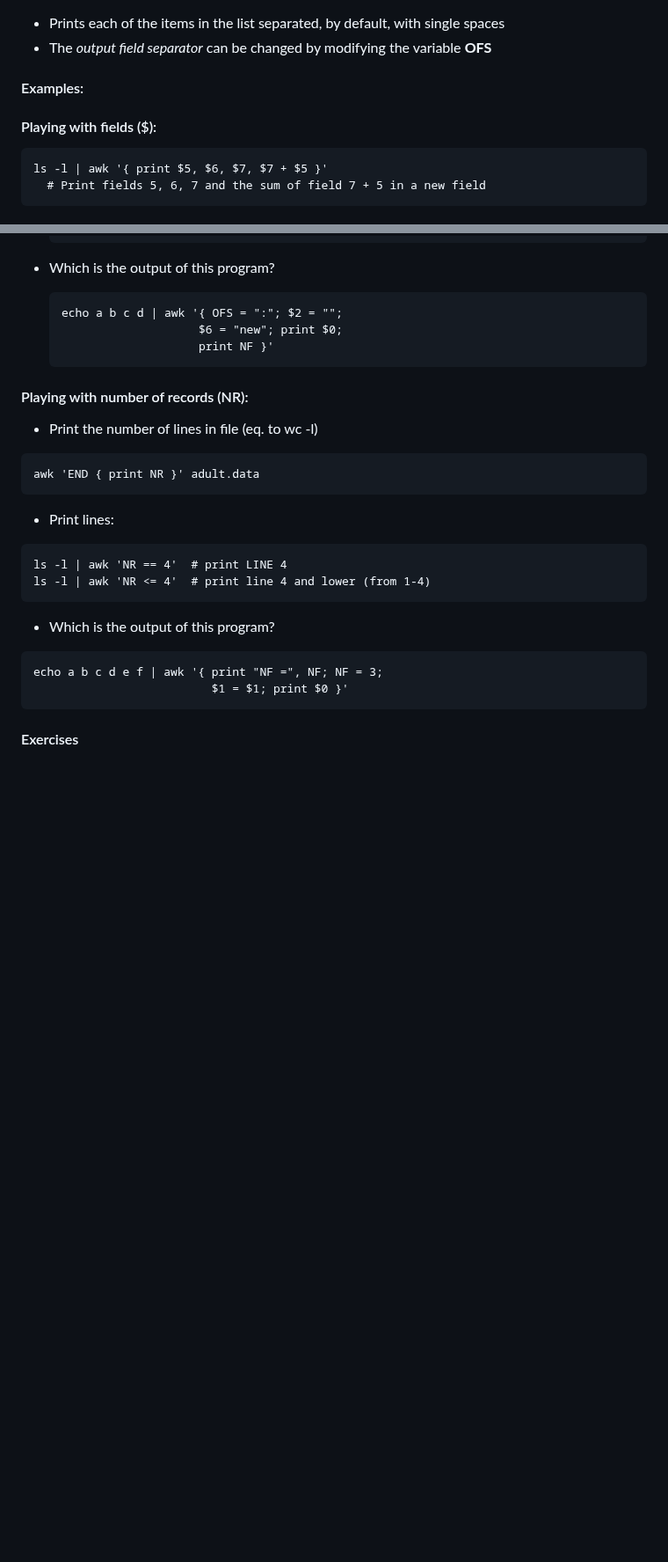
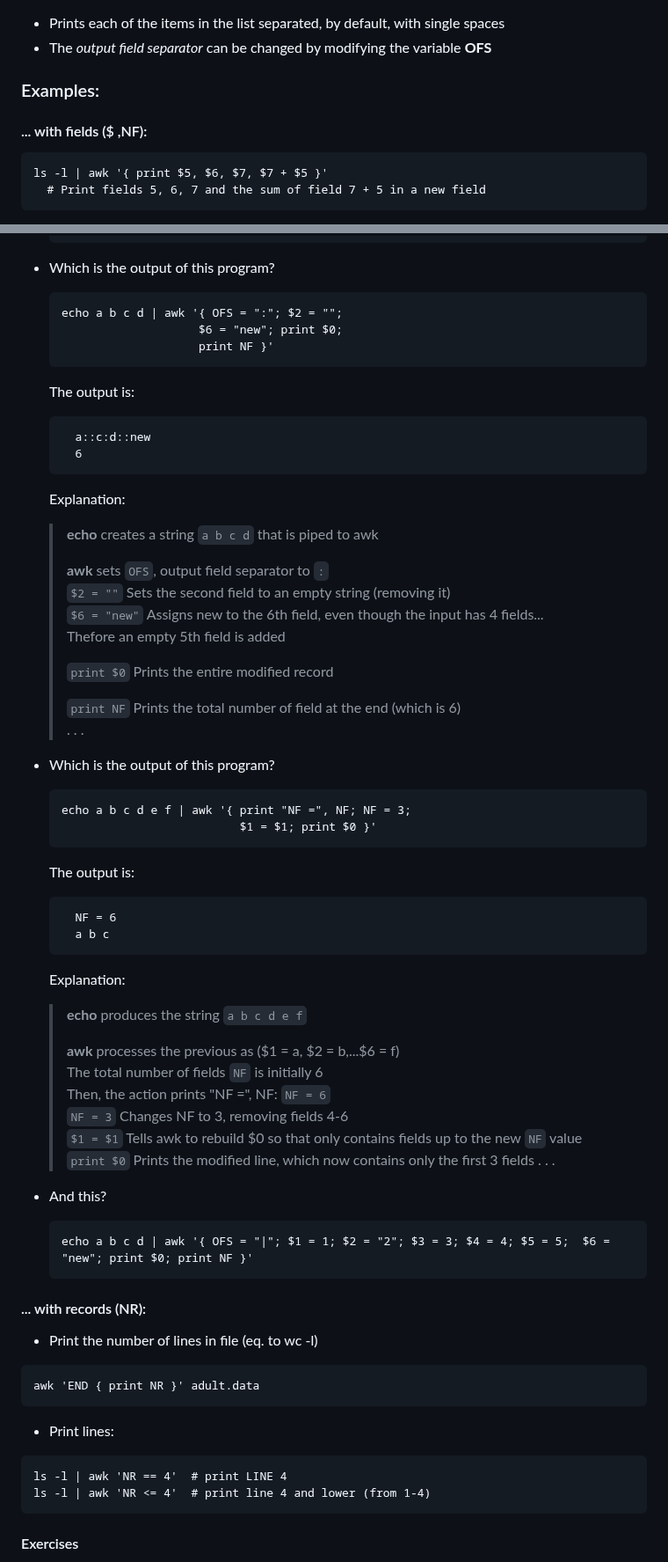
Before and after one commit to Deya-B/Linux_Python_DB, a Markdown page: Linux/1sed-awk_Commands.md, 2 parts joined by grey strips. Shown at 88% size. Drawn GitHub-style; blank space fills up the shorter version.

````diff
--- a/Linux/1sed-awk_Commands.md
+++ b/Linux/1sed-awk_Commands.md
@@ -274,8 +274,8 @@ print item1, item2, ...
 - The *output field separator* can be changed by modifying the variable **OFS**
 
 
-#### Examples:
-#### Playing with fields ($):
+### Examples:
+#### ... with fields ($ ,NF):
 ```Nushell
 ls -l | awk '{ print $5, $6, $7, $7 + $5 }'
   # Print fields 5, 6, 7 and the sum of field 7 + 5 in a new field
@@ -321,8 +321,51 @@ ls -l | awk '{ print $5, $6, $7, $7 + $5 }'
                         $6 = "new"; print $0;
                         print NF }'
     ```
+    The output is:
+    ```
+      a::c:d::new
+      6
+    ```
+    Explanation:
+    > **echo** creates a string `a b c d` that is piped to awk
+    >
+    > **awk** sets `OFS`, output field separator to `:` <br>
+    > `$2 = ""` Sets the second field to an empty string (removing it) <br>
+    > `$6 = "new"` Assigns new to the 6th field, even though the input has 4 fields... <br>
+    > Thefore an empty 5th field is added <br>
+    >
+    > `print $0` Prints the entire modified record
+    >
+    > `print NF` Prints the total number of field at the end (which is 6) <br>
+    > . . .
 
-#### Playing with number of records (NR):
+- Which is the output of this program?
+    ```Nushell
+    echo a b c d e f | awk '{ print "NF =", NF; NF = 3;
+                              $1 = $1; print $0 }'
+    ```
+    The output is:
+    ```
+      NF = 6
+      a b c
+    ```
+    Explanation:
+    > **echo** produces the string `a b c d e f`
+    >
+    > **awk** processes the previous as ($1 = a, $2 = b,...$6 = f) <br>
+    > The total number of fields `NF` is initially 6 <br>
+    > Then, the action prints "NF =", NF: `NF = 6` <br>
+    > `NF = 3` Changes NF to 3, removing fields 4-6 <br>
+    > `$1 = $1` Tells awk to rebuild $0 so that only contains fields up to the new `NF` value <br>
+    > `print $0` Prints the modified line, which now contains only the first 3 fields
+    > . . .
+
+- And this?
+  ```Nushell
+  echo a b c d | awk '{ OFS = "|"; $1 = 1; $2 = "2"; $3 = 3; $4 = 4; $5 = 5;  $6 = "new"; print $0; print NF }'
+  ```
+
+#### ... with records (NR):
 - Print the number of lines in file (eq. to wc -l)
 ```Nushell
 awk 'END { print NR }' adult.data
@@ -334,11 +377,7 @@ ls -l | awk 'NR == 4'  # print LINE 4
 ls -l | awk 'NR <= 4'  # print line 4 and lower (from 1-4)
 ```
 
-- Which is the output of this program?
-```Nushell
-echo a b c d e f | awk '{ print "NF =", NF; NF = 3;
-                          $1 = $1; print $0 }'
-```
+
 
 #### Exercises
 1. Write an awk program that prints the age (field 1), education (field
````
Also changed, not shown: other parts of Linux/1sed-awk_Commands.md (+2 -2 lines).
